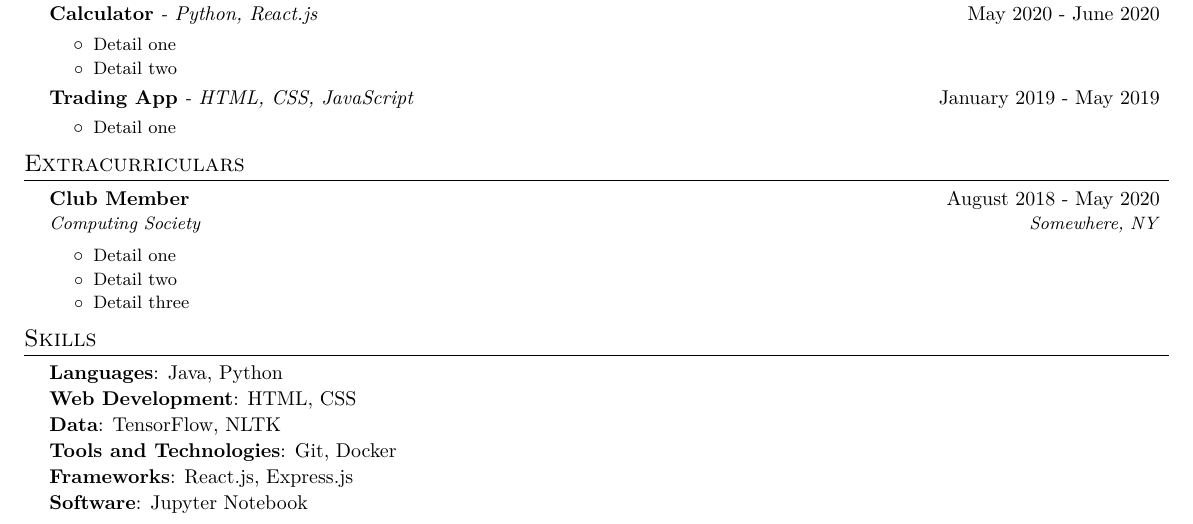
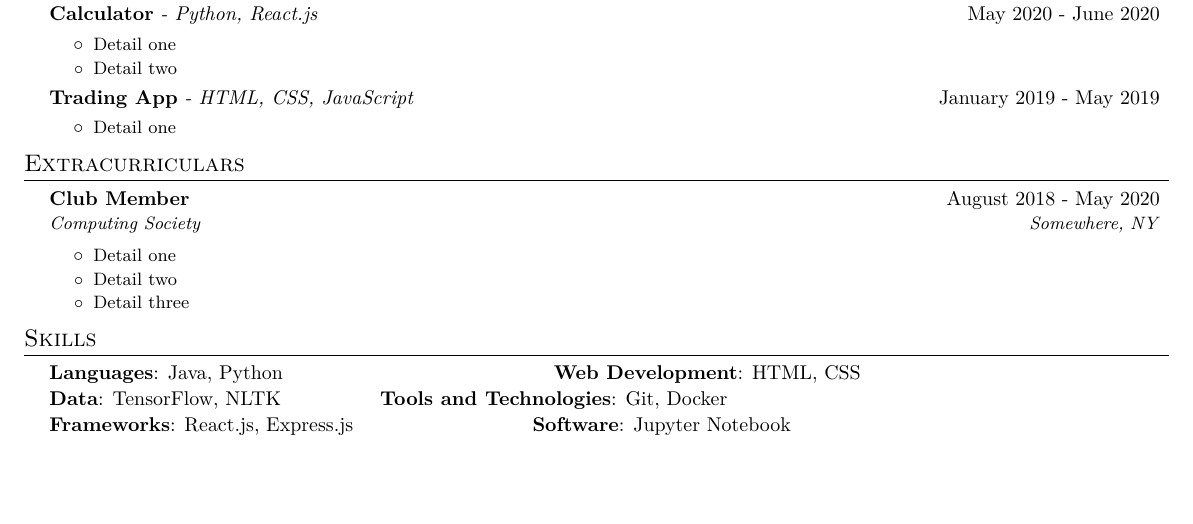
Before and after one commit to asarj/CSResumeGenerator, a LaTeX problem sheet (readme-material/example.tex): part of the page, cut so that both start at the same text, the shorter picture padded with empty space. Compiled offline with XeLaTeX.

Commit message:
modified skills section hbox alignments

```diff
--- a/readme-material/example.tex
+++ b/readme-material/example.tex
@@ -174,25 +174,19 @@
 						\itemsep-0.3em
                          \item[]{
                                  \textbf{Languages}{: Java, Python}
-                         }
-                         \itemsep-0.3em
-                         \item[]{
+                                 \noindent\hbox to 0.225 \textwidth{}
                                  \textbf{Web Development}{: HTML, CSS}
                          }
                      	\itemsep-0.3em
                          \item[]{
                              \textbf{Data}{: TensorFlow, NLTK}
-                         }
-                         \itemsep-0.3em
-                     	\item[]{
+                                 \noindent\hbox to 0.075 \textwidth{}
                                  \textbf{Tools and Technologies}{: Git, Docker}
                          }
                      	\itemsep-0.3em
                          \item[]{
                              \textbf{Frameworks}{: React.js, Express.js}
-                         }
-                         \itemsep-0.3em
-                         \item[]{
+                             \noindent\hbox to 0.145 \textwidth{}
                                  \textbf{Software}{: Jupyter Notebook}
                          }
                  	\resumeSubHeadingListEnd
```
Also changed, not shown: 1 other file. Lines whose indentation alone changed are shown as unchanged.
